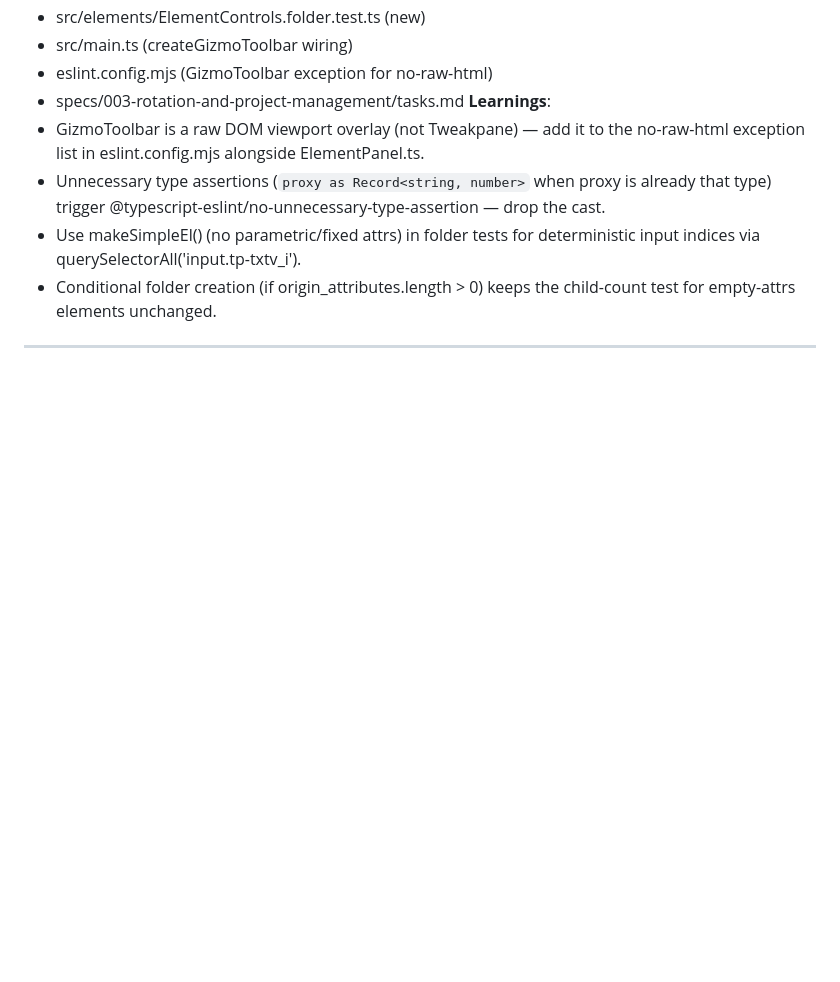
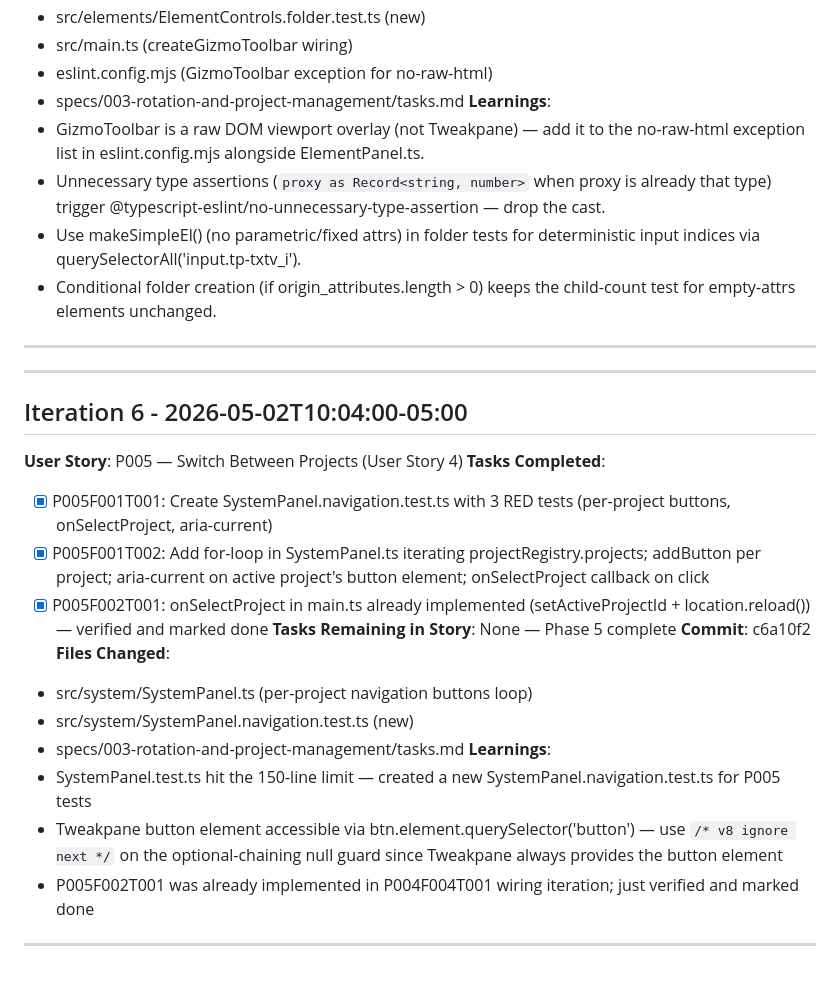
Before and after one commit to jkantarek/frameer_3d, a Markdown page: specs/003-rotation-and-project-management/progress.md, the part around the change. Rendered like a GitHub page; blank space fills up the shorter version.

```diff
--- a/specs/003-rotation-and-project-management/progress.md
+++ b/specs/003-rotation-and-project-management/progress.md
@@ -106,3 +106,21 @@ Started: 2026-05-02 08:29:53
 - Use makeSimpleEl() (no parametric/fixed attrs) in folder tests for deterministic input indices via querySelectorAll('input.tp-txtv_i').
 - Conditional folder creation (if origin_attributes.length > 0) keeps the child-count test for empty-attrs elements unchanged.
 ---
+---
+## Iteration 6 - 2026-05-02T10:04:00-05:00
+**User Story**: P005 — Switch Between Projects (User Story 4)
+**Tasks Completed**:
+- [x] P005F001T001: Create SystemPanel.navigation.test.ts with 3 RED tests (per-project buttons, onSelectProject, aria-current)
+- [x] P005F001T002: Add for-loop in SystemPanel.ts iterating projectRegistry.projects; addButton per project; aria-current on active project's button element; onSelectProject callback on click
+- [x] P005F002T001: onSelectProject in main.ts already implemented (setActiveProjectId + location.reload()) — verified and marked done
+**Tasks Remaining in Story**: None — Phase 5 complete
+**Commit**: c6a10f2
+**Files Changed**:
+- src/system/SystemPanel.ts (per-project navigation buttons loop)
+- src/system/SystemPanel.navigation.test.ts (new)
+- specs/003-rotation-and-project-management/tasks.md
+**Learnings**:
+- SystemPanel.test.ts hit the 150-line limit — created a new SystemPanel.navigation.test.ts for P005 tests
+- Tweakpane button element accessible via btn.element.querySelector('button') — use `/* v8 ignore next */` on the optional-chaining null guard since Tweakpane always provides the button element
+- P005F002T001 was already implemented in P004F004T001 wiring iteration; just verified and marked done
+---
```
Also changed, not shown: specs/003-rotation-and-project-management/tasks.md (+3 -3 lines).
